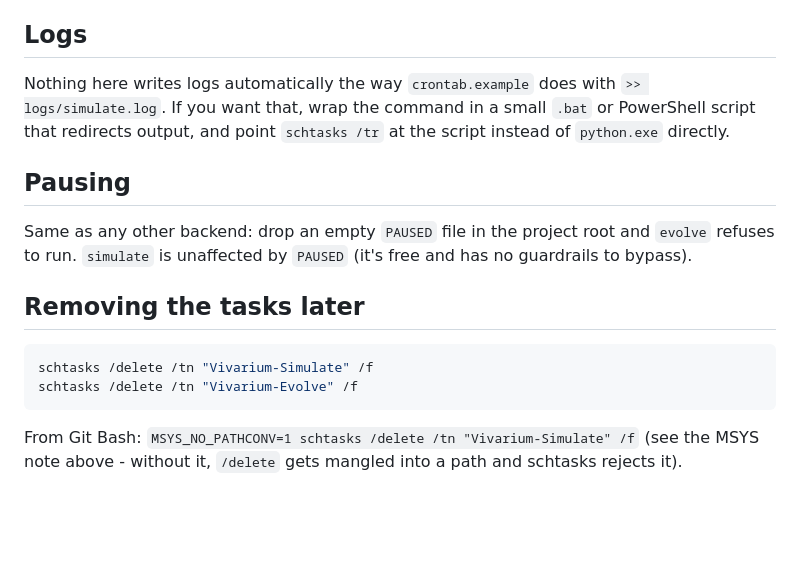
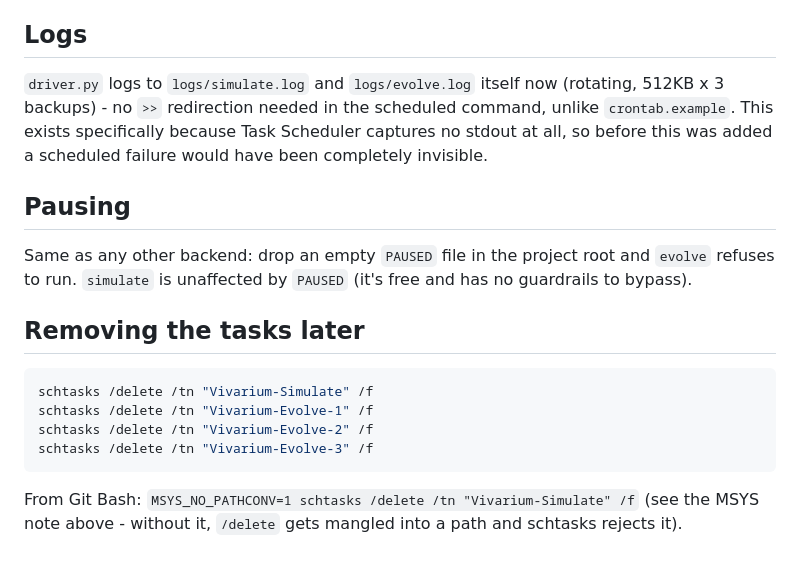
Before and after one commit to WilliamMcIlleron/vivarium, a Markdown page: SCHEDULING_WINDOWS.md, the part around one of its changes. GitHub-like rendering; blank space fills up the shorter version.

````diff
--- a/SCHEDULING_WINDOWS.md
+++ b/SCHEDULING_WINDOWS.md
@@ -78,10 +97,11 @@ inherit the same PATH or credentials as an interactive shell.
 
 ## Logs
 
-Nothing here writes logs automatically the way `crontab.example` does with
-`>> logs/simulate.log`. If you want that, wrap the command in a small `.bat`
-or PowerShell script that redirects output, and point `schtasks /tr` at the
-script instead of `python.exe` directly.
+`driver.py` logs to `logs/simulate.log` and `logs/evolve.log` itself now
+(rotating, 512KB x 3 backups) - no `>>` redirection needed in the scheduled
+command, unlike `crontab.example`. This exists specifically because Task
+Scheduler captures no stdout at all, so before this was added a scheduled
+failure would have been completely invisible.
 
 ## Pausing
 
@@ -93,7 +113,9 @@ and has no guardrails to bypass).
 
 ```powershell
 schtasks /delete /tn "Vivarium-Simulate" /f
-schtasks /delete /tn "Vivarium-Evolve" /f
+schtasks /delete /tn "Vivarium-Evolve-1" /f
+schtasks /delete /tn "Vivarium-Evolve-2" /f
+schtasks /delete /tn "Vivarium-Evolve-3" /f
 ```
 
 From Git Bash: `MSYS_NO_PATHCONV=1 schtasks /delete /tn "Vivarium-Simulate" /f` (see the MSYS note above - without it, `/delete` gets mangled into a path and schtasks rejects it).
````
Also changed, not shown: other parts of SCHEDULING_WINDOWS.md (+37 -18 lines).
